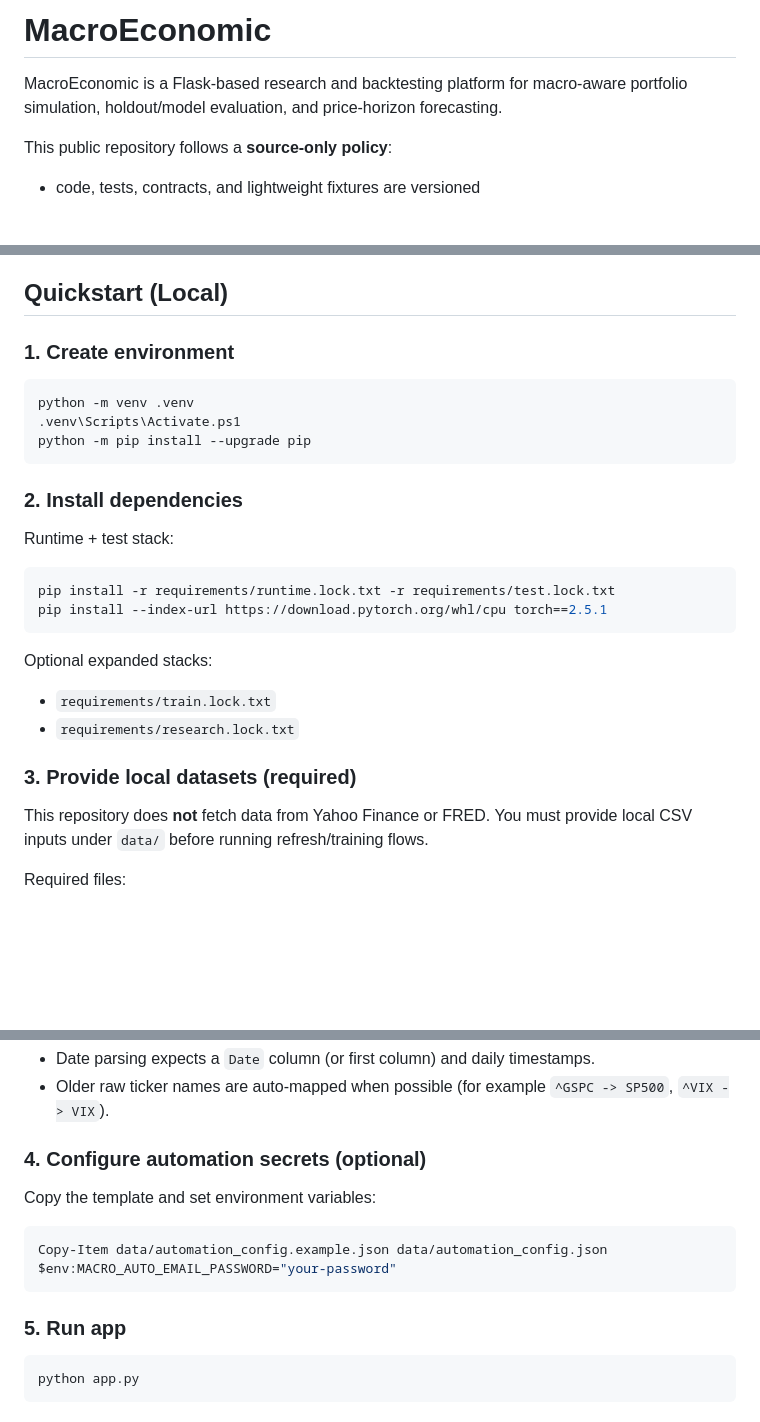
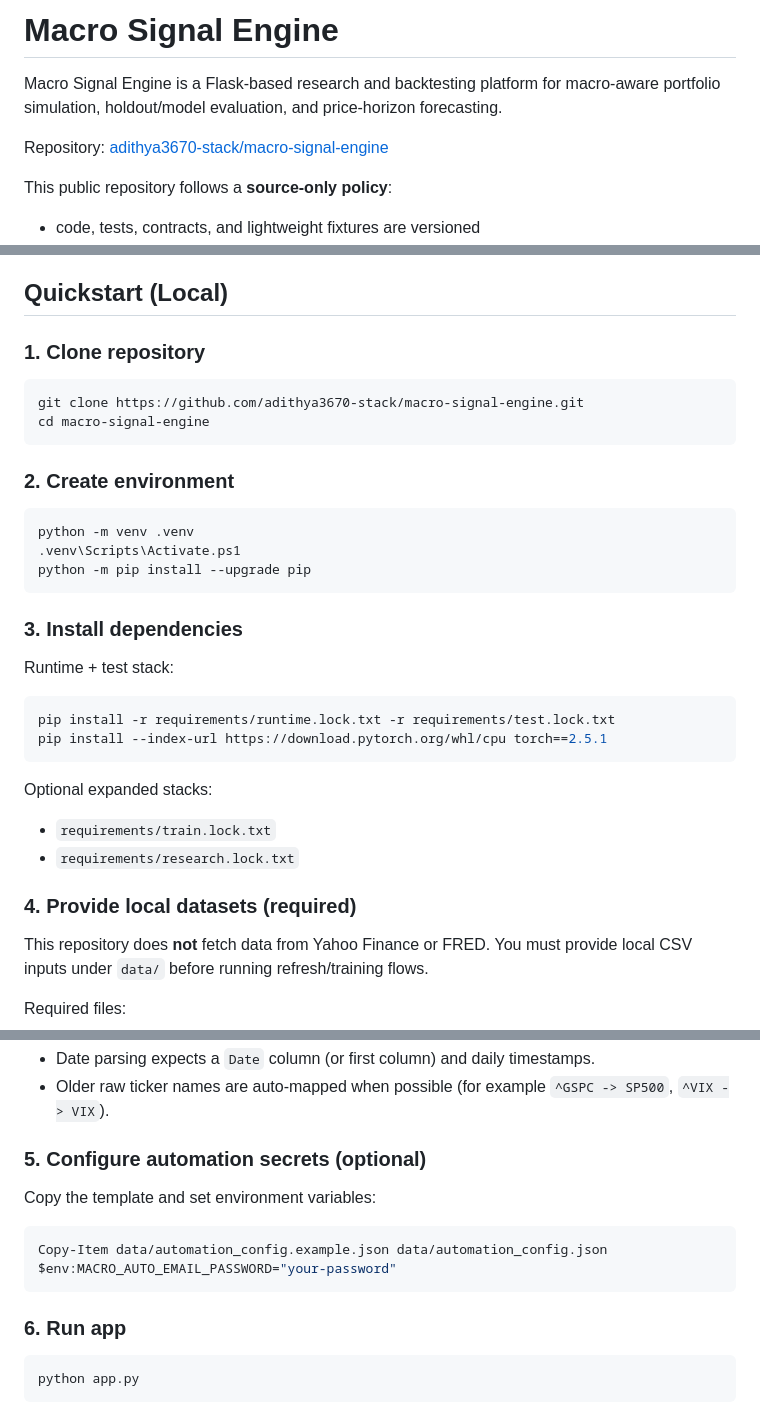
Before and after one commit to adithya3670-stack/macro-signal-engine, a Markdown page: README.md, 3 parts joined by grey strips. GitHub-like rendering; blank space fills up the shorter version.

Commit message:
Polish README for public GitHub repo branding

````diff
--- a/README.md
+++ b/README.md
@@ -1,7 +1,9 @@
-# MacroEconomic
+# Macro Signal Engine
 
-MacroEconomic is a Flask-based research and backtesting platform for macro-aware
+Macro Signal Engine is a Flask-based research and backtesting platform for macro-aware
 portfolio simulation, holdout/model evaluation, and price-horizon forecasting.
+
+Repository: [adithya3670-stack/macro-signal-engine](https://github.com/adithya3670-stack/macro-signal-engine)
 
 This public repository follows a **source-only policy**:
 - code, tests, contracts, and lightweight fixtures are versioned
@@ -27,7 +29,14 @@ The project emphasizes reproducible engineering:
 
 ## Quickstart (Local)
 
-### 1. Create environment
+### 1. Clone repository
+
+```powershell
+git clone https://github.com/adithya3670-stack/macro-signal-engine.git
+cd macro-signal-engine
+```
+
+### 2. Create environment
 
 ```powershell
 python -m venv .venv
@@ -35,7 +44,7 @@ python -m venv .venv
 python -m pip install --upgrade pip
 ```
 
-### 2. Install dependencies
+### 3. Install dependencies
 
 Runtime + test stack:
 
@@ -48,7 +57,7 @@ Optional expanded stacks:
 - `requirements/train.lock.txt`
 - `requirements/research.lock.txt`
 
-### 3. Provide local datasets (required)
+### 4. Provide local datasets (required)
 
 This repository does **not** fetch data from Yahoo Finance or FRED.
 You must provide local CSV inputs under `data/` before running refresh/training flows.
@@ -64,7 +73,7 @@ Notes:
 - Date parsing expects a `Date` column (or first column) and daily timestamps.
 - Older raw ticker names are auto-mapped when possible (for example `^GSPC -> SP500`, `^VIX -> VIX`).
 
-### 4. Configure automation secrets (optional)
+### 5. Configure automation secrets (optional)
 
 Copy the template and set environment variables:
 
@@ -73,7 +82,7 @@ Copy-Item data/automation_config.example.json data/automation_config.json
 $env:MACRO_AUTO_EMAIL_PASSWORD="your-password"
 ```
 
-### 5. Run app
+### 6. Run app
 
 ```powershell
 python app.py
````
